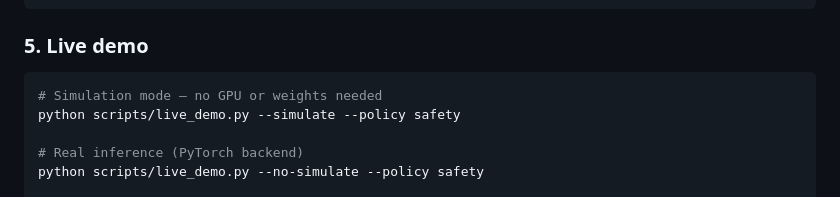
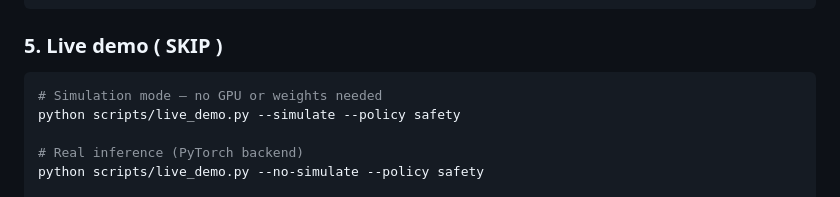
Before and after one commit to Kushalk0677/rams, a Markdown page: README.md, the part around the change. Rendered like a GitHub page.

Commit message:
Mark live demo section as skipped
Updated live demo section to indicate it is skipped.

````diff
--- a/README.md
+++ b/README.md
@@ -123,7 +123,7 @@ with RAMSController(simulate=False, policy='safety') as ctrl:
 "
 ```
 
-### 5. Live demo
+### 5. Live demo ( SKIP )
 
 ```bash
 # Simulation mode — no GPU or weights needed
````
